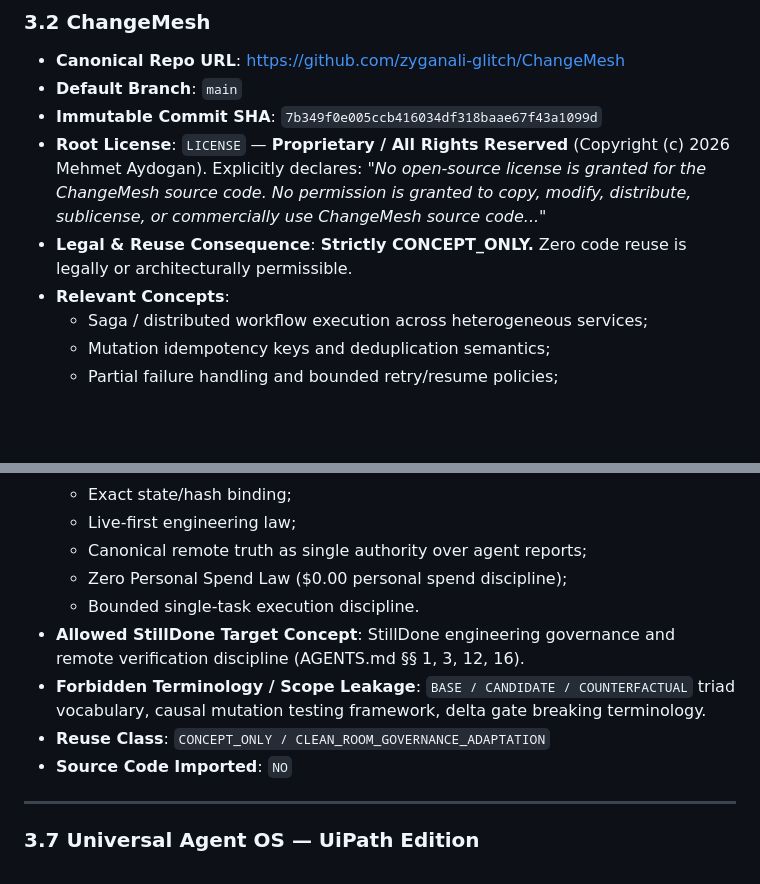
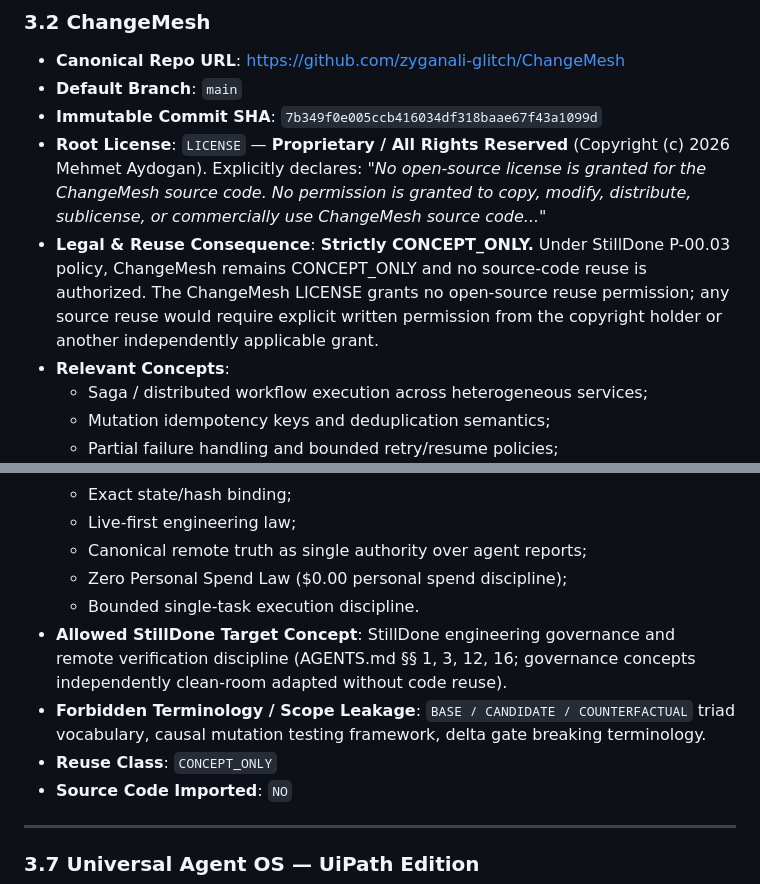
Before and after one commit to zyganali-glitch/StillDone, a Markdown page: docs/DONOR_PROVENANCE.md, 2 parts joined by grey strips. Drawn GitHub-style; blank space fills up the shorter version.

Commit message:
docs(p00.03): repair provenance classification wording

```diff
--- a/docs/DONOR_PROVENANCE.md
+++ b/docs/DONOR_PROVENANCE.md
@@ -69,7 +69,7 @@ Every donor was independently inspected on its canonical remote on `2026-09-20`
 - **Default Branch**: `main`
 - **Immutable Commit SHA**: `7b349f0e005ccb416034df318baae67f43a1099d`
 - **Root License**: `LICENSE` — **Proprietary / All Rights Reserved** (Copyright (c) 2026 Mehmet Aydogan). Explicitly declares: *"No open-source license is granted for the ChangeMesh source code. No permission is granted to copy, modify, distribute, sublicense, or commercially use ChangeMesh source code..."*
-- **Legal & Reuse Consequence**: **Strictly CONCEPT_ONLY.** Zero code reuse is legally or architecturally permissible.
+- **Legal & Reuse Consequence**: **Strictly CONCEPT_ONLY.** Under StillDone P-00.03 policy, ChangeMesh remains CONCEPT_ONLY and no source-code reuse is authorized. The ChangeMesh LICENSE grants no open-source reuse permission; any source reuse would require explicit written permission from the copyright holder or another independently applicable grant.
 - **Relevant Concepts**:
   - Saga / distributed workflow execution across heterogeneous services;
   - Mutation idempotency keys and deduplication semantics;
@@ -149,9 +149,9 @@ Every donor was independently inspected on its canonical remote on `2026-09-20`
   - Canonical remote truth as single authority over agent reports;
   - Zero Personal Spend Law ($0.00 personal spend discipline);
   - Bounded single-task execution discipline.
-- **Allowed StillDone Target Concept**: StillDone engineering governance and remote verification discipline (AGENTS.md §§ 1, 3, 12, 16).
+- **Allowed StillDone Target Concept**: StillDone engineering governance and remote verification discipline (AGENTS.md §§ 1, 3, 12, 16; governance concepts independently clean-room adapted without code reuse).
 - **Forbidden Terminology / Scope Leakage**: `BASE / CANDIDATE / COUNTERFACTUAL` triad vocabulary, causal mutation testing framework, delta gate breaking terminology.
-- **Reuse Class**: `CONCEPT_ONLY / CLEAN_ROOM_GOVERNANCE_ADAPTATION`
+- **Reuse Class**: `CONCEPT_ONLY`
 - **Source Code Imported**: `NO`
 
 ---
```
